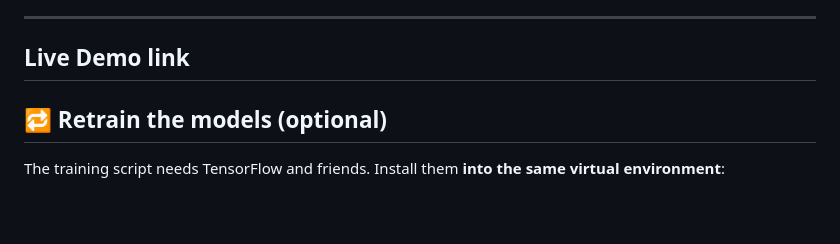
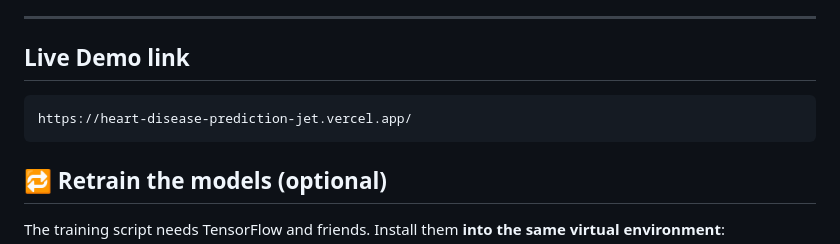
Before and after one commit to 17ramya/Heart-Disease-Prediction, a Markdown page: README.md, the part around the change. Rendered like a GitHub page; blank space fills up the shorter version.

Commit message:
Include live demo link in README
Add live demo link to README

````diff
--- a/README.md
+++ b/README.md
@@ -242,7 +242,9 @@ Open **http://127.0.0.1:5000** in your browser. You are redirected to the
 
 ## Live Demo link
 
-
+```bash
+https://heart-disease-prediction-jet.vercel.app/
+```
 
 ## 🔁 Retrain the models (optional)
 
````
